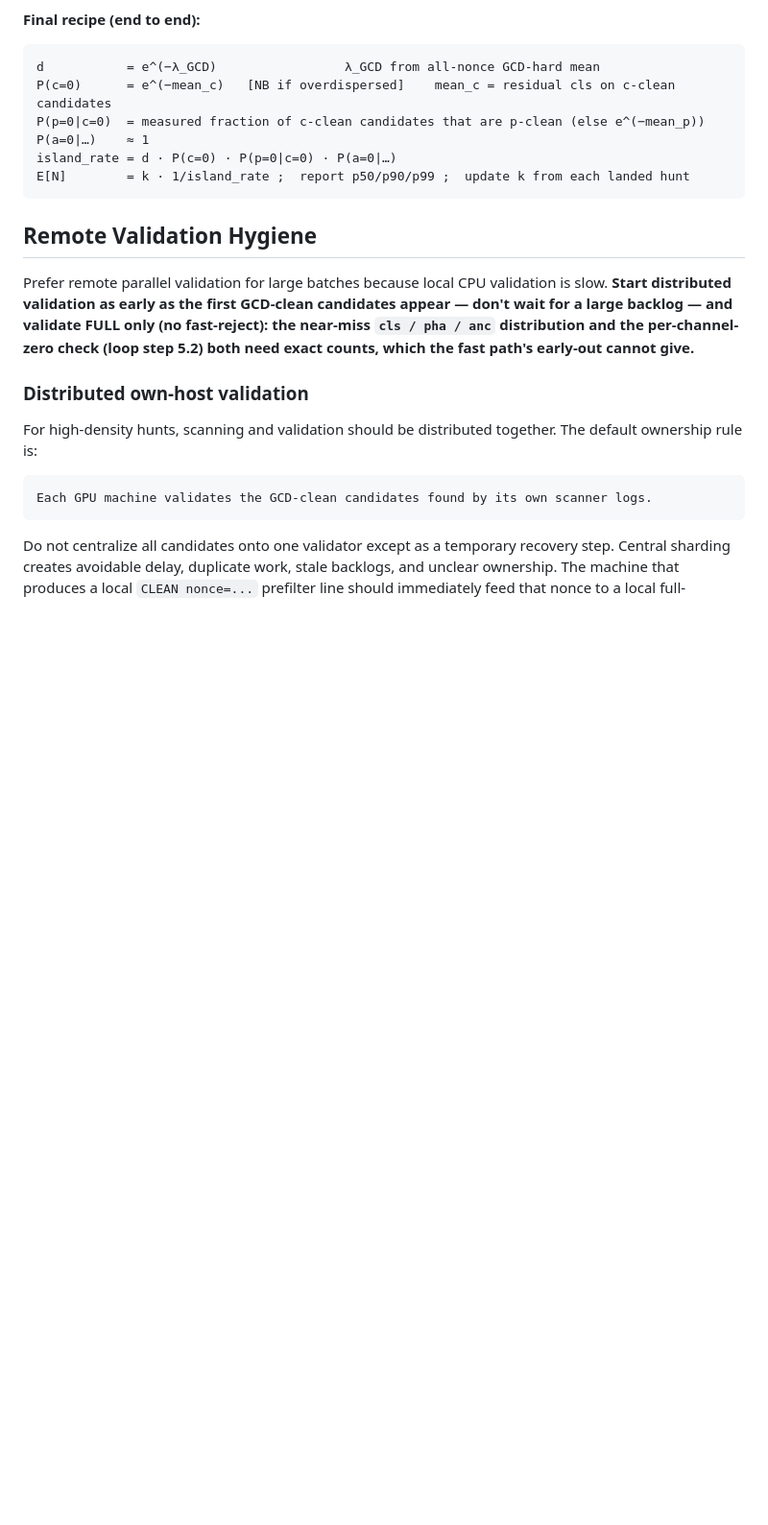
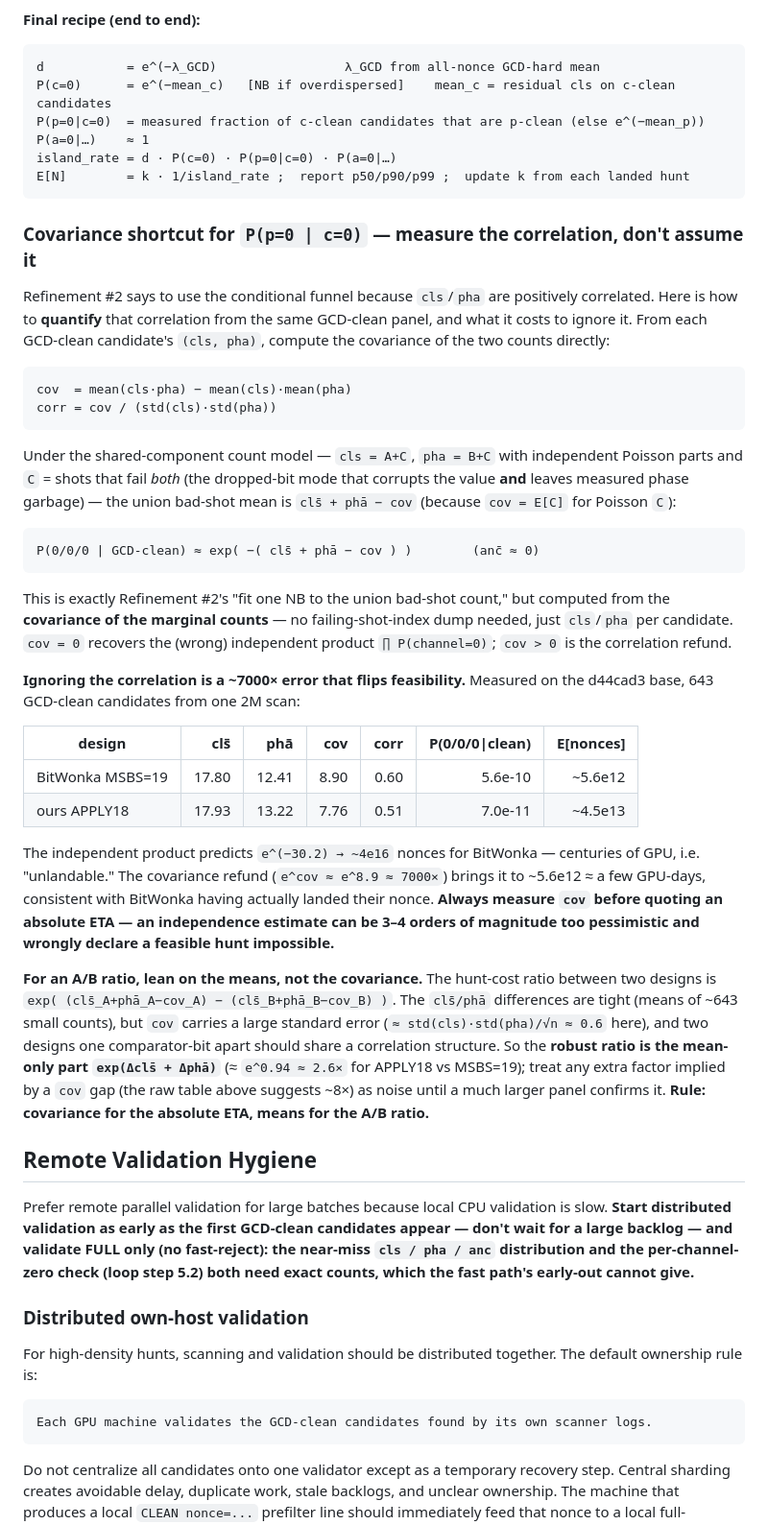
Before and after one commit to jieyilong/ecdsafail_skills, a Markdown page: ecdsafail-island-hunting/SKILL.md, the part around the change. Shown at 96% size. Drawn GitHub-style; blank space fills up the shorter version.

Commit message:
Add covariance analysis for the nonce-hunting expected runtime estimation

````diff
--- a/ecdsafail-island-hunting/SKILL.md
+++ b/ecdsafail-island-hunting/SKILL.md
@@ -697,6 +697,52 @@ island_rate = d · P(c=0) · P(p=0|c=0) · P(a=0|…)
 E[N]        = k · 1/island_rate ;  report p50/p90/p99 ;  update k from each landed hunt
 ```
 
+### Covariance shortcut for `P(p=0 | c=0)` — measure the correlation, don't assume it
+
+Refinement #2 says to use the conditional funnel because `cls`/`pha` are positively correlated. Here
+is how to **quantify** that correlation from the same GCD-clean panel, and what it costs to ignore
+it. From each GCD-clean candidate's `(cls, pha)`, compute the covariance of the two counts directly:
+
+```
+cov  = mean(cls·pha) − mean(cls)·mean(pha)
+corr = cov / (std(cls)·std(pha))
+```
+
+Under the shared-component count model — `cls = A+C`, `pha = B+C` with independent Poisson parts and
+`C` = shots that fail *both* (the dropped-bit mode that corrupts the value **and** leaves measured
+phase garbage) — the union bad-shot mean is `cls̄ + phā − cov` (because `cov = E[C]` for Poisson `C`):
+
+```
+P(0/0/0 | GCD-clean) ≈ exp( −( cls̄ + phā − cov ) )        (anc̄ ≈ 0)
+```
+
+This is exactly Refinement #2's "fit one NB to the union bad-shot count," but computed from the
+**covariance of the marginal counts** — no failing-shot-index dump needed, just `cls`/`pha` per
+candidate. `cov = 0` recovers the (wrong) independent product `∏ P(channel=0)`; `cov > 0` is the
+correlation refund.
+
+**Ignoring the correlation is a ~7000× error that flips feasibility.** Measured on the d44cad3 base,
+643 GCD-clean candidates from one 2M scan:
+
+| design | cls̄ | phā | cov | corr | P(0/0/0\|clean) | E[nonces] |
+|---|---:|---:|---:|---:|---:|---:|
+| BitWonka MSBS=19 | 17.80 | 12.41 | 8.90 | 0.60 | 5.6e‑10 | ~5.6e12 |
+| ours APPLY18 | 17.93 | 13.22 | 7.76 | 0.51 | 7.0e‑11 | ~4.5e13 |
+
+The independent product predicts `e^(−30.2) → ~4e16` nonces for BitWonka — centuries of GPU, i.e.
+"unlandable." The covariance refund (`e^cov ≈ e^8.9 ≈ 7000×`) brings it to ~5.6e12 ≈ a few GPU-days,
+consistent with BitWonka having actually landed their nonce. **Always measure `cov` before quoting an
+absolute ETA — an independence estimate can be 3–4 orders of magnitude too pessimistic and wrongly
+declare a feasible hunt impossible.**
+
+**For an A/B ratio, lean on the means, not the covariance.** The hunt-cost ratio between two designs
+is `exp( (cls̄_A+phā_A−cov_A) − (cls̄_B+phā_B−cov_B) )`. The `cls̄/phā` differences are tight (means
+of ~643 small counts), but `cov` carries a large standard error (`≈ std(cls)·std(pha)/√n ≈ 0.6`
+here), and two designs one comparator-bit apart should share a correlation structure. So the
+**robust ratio is the mean-only part `exp(Δcls̄ + Δphā)`** (≈ `e^0.94 ≈ 2.6×` for APPLY18 vs MSBS=19);
+treat any extra factor implied by a `cov` gap (the raw table above suggests ~8×) as noise until a
+much larger panel confirms it. **Rule: covariance for the absolute ETA, means for the A/B ratio.**
+
 ## Remote Validation Hygiene
 
 Prefer remote parallel validation for large batches because local CPU validation is slow.
````
